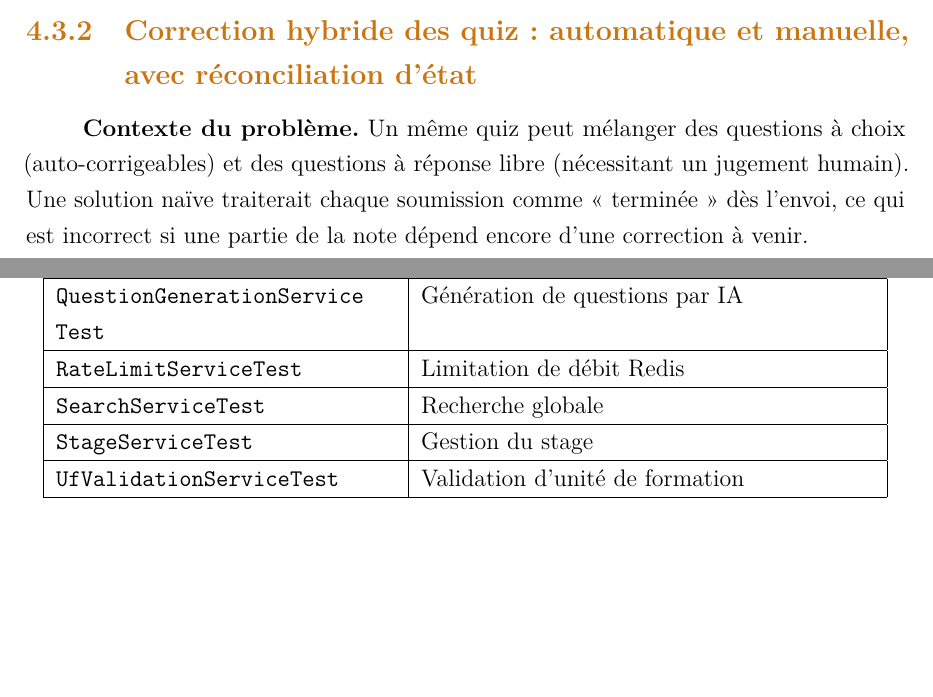
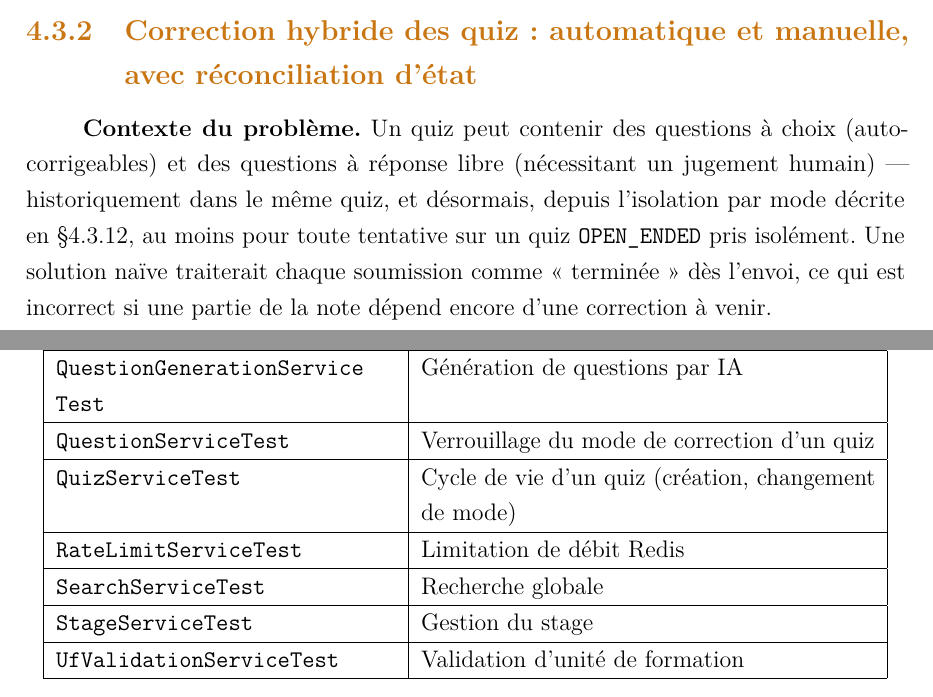
Before and after one commit to aminecharro01/E-learning, a LaTeX thesis (rapport_latex/main.tex, which reads rapport_latex/chapitres/ch4_realisation.tex, rapport_latex/chapitres/ch5_tests_deploiement_bilan.tex): two parts of pages 37 and 53 of 66, joined at a grey line, cut so that both start at the same text, the shorter picture padded with empty space. Compiled offline with pdfLaTeX.

Commit message:
Audit complet des diagrammes vs code reel : corrige les ecarts trouves
Corrections concretes (verifiees fichier par fichier contre le code) :
- LessonProgress.videoWatchedPercent etait type double dans le diagramme
  de classes pedagogie, la vraie entite le declare en int.
- Nombre de controleurs REST : 29 -> 31 (partout ou cite : rapport,
  diagramme d'architecture Python), verifie par comptage direct.
- Nombre de tests backend : 138 -> 151 (table des classes de test,
  completee avec QuestionServiceTest et QuizServiceTest, ajoutes cette
  session et absents du tableau).
- UserBadge/BadgeCode n'apparaissaient dans aucun diagramme de classes
  malgre une utilisation reelle et desormais etendue (shareCode,
  YEAR1/YEAR2_VALIDATED) : ajoutes au diagramme stage/certification,
  renomme "Stage, certification et badges".
- Diagramme de cas d'utilisation : nouveau cas "Partager une reussite
  (badge, diplome)" pour l'Etudiant, absent alors que PublicBadgeController
  et le partage LinkedIn sont documentes au chapitre Realisation.
- Diagramme de deploiement : renomme "architecture cible" avec une legende
  explicite (postgres+redis actifs aujourd'hui, api/frontend/nginx cibles)
  pour ne pas laisser croire que la topologie complete est deployee via
  docker-compose.yml alors que seuls postgres et redis y sont actifs.
- Corrige une contradiction introduite par l'isolation des quiz par mode :
  la sous-section "Correction hybride" decrivait un melange choix/reponse
  libre desormais impossible pour un nouveau quiz - clarifie avec un
  renvoi croise plutot que de laisser la contradiction.
- Trouve et corrige au passage : le diagramme de cas d'utilisation
  depassait silencieusement la limite de taille par defaut de PlantUML
  (4096px), tronquant le nouveau cas d'utilisation en bord d'image -
  regenere avec PLANTUML_LIMIT_SIZE=8192.

Ecarts identifies mais non corriges (hors scope, pre-existants, plus
larges) : plusieurs controleurs recents (Agenda, Analytics,
CourseAssistant, Comment, LessonNote, EmailCampaign, MediaFolder, Search,
VirtualSession, CRUD admin des offres d'emploi) n'ont toujours pas de cas
d'utilisation dedie, et les diagrammes de classes omettent
systematiquement certains champs d'audit (createdBy, gradedBy) par choix
d'abreviation deja etabli dans tout le document - non traite ici.

```diff
--- a/rapport_latex/chapitres/ch4_realisation.tex
+++ b/rapport_latex/chapitres/ch4_realisation.tex
@@ -122,11 +122,14 @@ sans code de persistance dupliqué.
 \subsection{Correction hybride des quiz : automatique et manuelle, avec réconciliation d'état}
 \label{sec:correction-hybride}
 
-\textbf{Contexte du problème.} Un même quiz peut mélanger des questions à
-choix (auto-corrigeables) et des questions à réponse libre (nécessitant un
-jugement humain). Une solution naïve traiterait chaque soumission comme
-« terminée » dès l'envoi, ce qui est incorrect si une partie de la note
-dépend encore d'une correction à venir.
+\textbf{Contexte du problème.} Un quiz peut contenir des questions à choix
+(auto-corrigeables) et des questions à réponse libre (nécessitant un
+jugement humain) --- historiquement dans le même quiz, et désormais, depuis
+l'isolation par mode décrite en \S\ref{sec:quiz-mode}, au moins pour toute
+tentative sur un quiz \texttt{OPEN\_ENDED} pris isolément. Une solution
+naïve traiterait chaque soumission comme « terminée » dès l'envoi, ce qui
+est incorrect si une partie de la note dépend encore d'une correction à
+venir.
 
 \textbf{Solution apportée.} \texttt{Quiz\allowbreak Attempt\allowbreak Service.submit()}
 (\texttt{service/\allowbreak Quiz\allowbreak Attempt\allowbreak Service.java}) calcule le score des questions
--- a/rapport_latex/chapitres/ch5_tests_deploiement_bilan.tex
+++ b/rapport_latex/chapitres/ch5_tests_deploiement_bilan.tex
@@ -52,6 +52,8 @@ véritable appel réseau lors des tests.
     \texttt{MessagingServiceTest} & Messagerie interne \\ \hline
     \texttt{ProgressionServiceTest} & Déblocage séquentiel du parcours \\ \hline
     \texttt{Question\allowbreak Generation\allowbreak Service\allowbreak Test} & Génération de questions par IA \\ \hline
+    \texttt{QuestionServiceTest} & Verrouillage du mode de correction d'un quiz \\ \hline
+    \texttt{QuizServiceTest} & Cycle de vie d'un quiz (création, changement de mode) \\ \hline
     \texttt{RateLimitServiceTest} & Limitation de débit Redis \\ \hline
     \texttt{SearchServiceTest} & Recherche globale \\ \hline
     \texttt{StageServiceTest} & Gestion du stage \\ \hline
```
Also changed, not shown: rapport_latex/chapitres/ch2_analyse_besoins.tex (+2 -2 lines), rapport_latex/chapitres/ch3_conception.tex (+1 -1 lines), rapport_latex/main.tex (+2 -2 lines), diagrammes/images/diagramme_architecture.png, diagrammes/images/diagramme_cas_utilisation.png, diagrammes/images/diagramme_classes_pedagogie.png, diagrammes/images/diagramme_classes_stage_certification.png, diagrammes/images/diagramme_deploiement.png, rapport_latex/chapitres/ch4_realisation.tex (2 more changed lines), rapport_latex/chapitres/ch5_tests_deploiement_bilan.tex (4 more changed lines), 6 other files.
